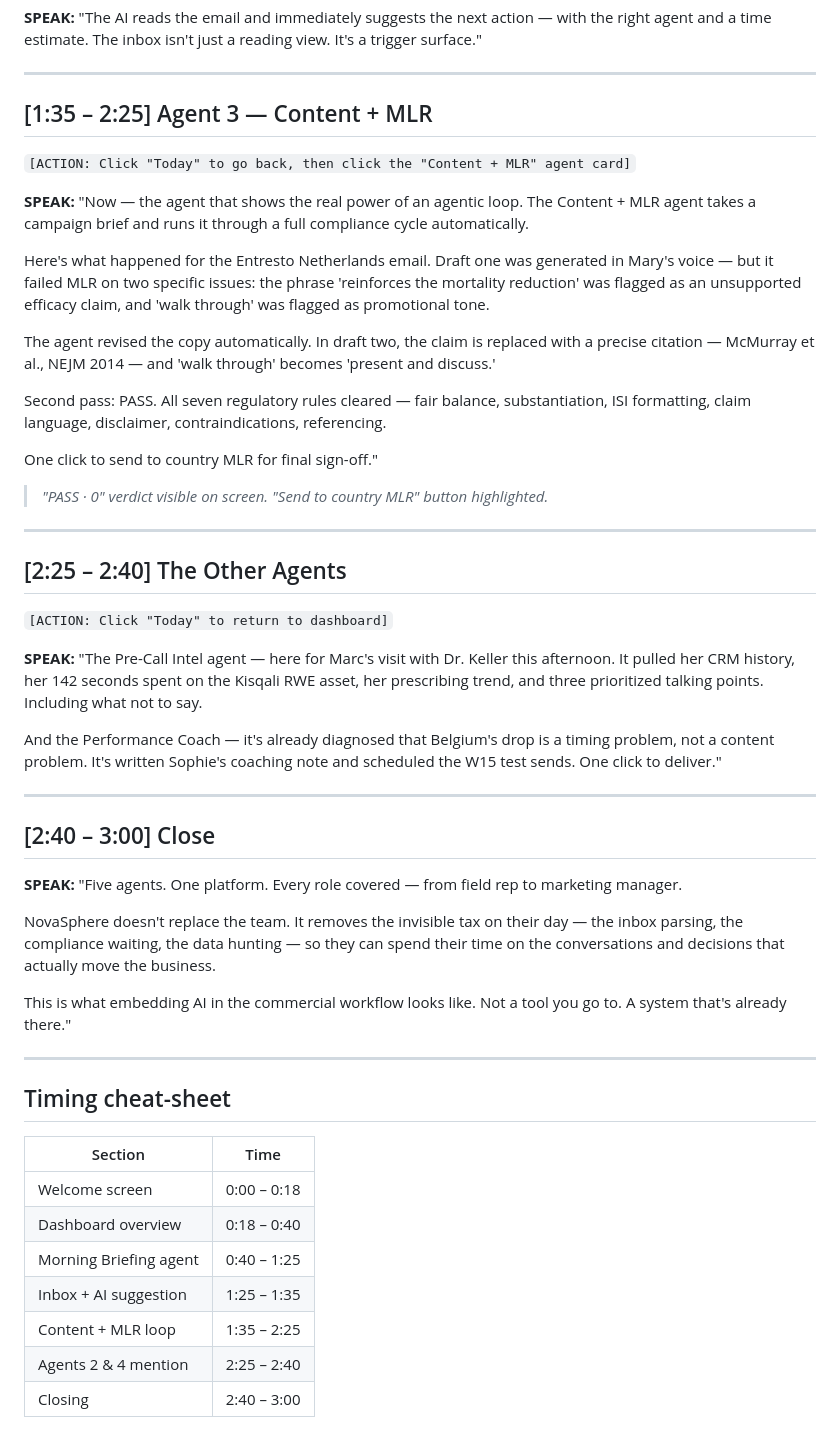
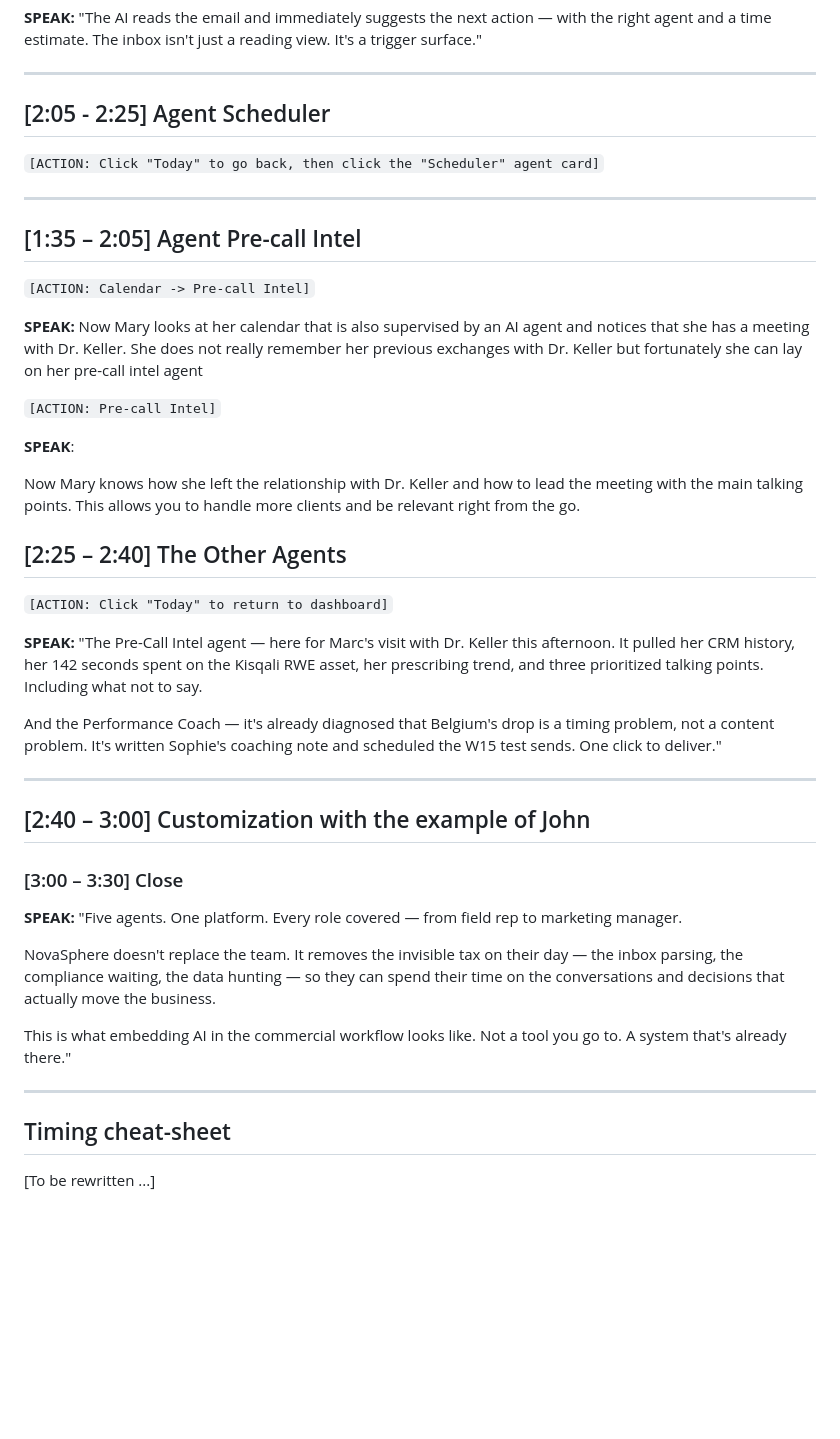
Before and after one commit to YVYX04/Novartis_CaseStudy, a Markdown page: demo_script.md, the part around the change. Drawn GitHub-style; blank space fills up the shorter version.

Commit message:
writing demo script

```diff
--- a/demo_script.md
+++ b/demo_script.md
@@ -69,24 +69,30 @@ Three recommended next actions — each one clickable, each tied to a specific a
 
 ---
 
-## [1:35 – 2:25] Agent 3 — Content + MLR
+## [2:05 - 2:25] Agent Scheduler
 
-`[ACTION: Click "Today" to go back, then click the "Content + MLR" agent card]`
+`[ACTION: Click "Today" to go back, then click the "Scheduler" agent card]`
+
+
+
+---
+
+## [1:35 – 2:05] Agent Pre-call Intel
+
+`[ACTION: Calendar -> Pre-call Intel]`
 
 **SPEAK:**
-"Now — the agent that shows the real power of an agentic loop. The Content + MLR agent takes a campaign brief and runs it through a full compliance cycle automatically.
+Now Mary looks at her calendar that is also supervised by an AI agent and notices that she has a meeting with Dr. Keller.
+She does not really remember her previous exchanges with Dr. Keller but fortunately she can lay on her pre-call intel agent
 
-Here's what happened for the Entresto Netherlands email. Draft one was generated in Mary's voice — but it failed MLR on two specific issues: the phrase 'reinforces the mortality reduction' was flagged as an unsupported efficacy claim, and 'walk through' was flagged as promotional tone.
+`[ACTION: Pre-call Intel]`
 
-The agent revised the copy automatically. In draft two, the claim is replaced with a precise citation — McMurray et al., NEJM 2014 — and 'walk through' becomes 'present and discuss.'
+**SPEAK**:
 
-Second pass: PASS. All seven regulatory rules cleared — fair balance, substantiation, ISI formatting, claim language, disclaimer, contraindications, referencing.
+Now Mary knows how she left the relationship with Dr. Keller and how to lead the meeting with the main talking points.
+This allows you to handle more clients and be relevant right from the go.
 
-One click to send to country MLR for final sign-off."
 
-> *"PASS · 0" verdict visible on screen. "Send to country MLR" button highlighted.*
-
----
 
 ## [2:25 – 2:40] The Other Agents
 
@@ -99,7 +105,11 @@ And the Performance Coach — it's already diagnosed that Belgium's drop is a ti
 
 ---
 
-## [2:40 – 3:00] Close
+## [2:40 – 3:00] Customization with the example of John
+
+
+
+### [3:00 – 3:30] Close
 
 **SPEAK:**
 "Five agents. One platform. Every role covered — from field rep to marketing manager.
@@ -112,12 +122,4 @@ This is what embedding AI in the commercial workflow looks like. Not a tool you
 
 ## Timing cheat-sheet
 
-| Section | Time |
-|---|---|
-| Welcome screen | 0:00 – 0:18 |
-| Dashboard overview | 0:18 – 0:40 |
-| Morning Briefing agent | 0:40 – 1:25 |
-| Inbox + AI suggestion | 1:25 – 1:35 |
-| Content + MLR loop | 1:35 – 2:25 |
-| Agents 2 & 4 mention | 2:25 – 2:40 |
-| Closing | 2:40 – 3:00 |
+[To be rewritten ...]
```
